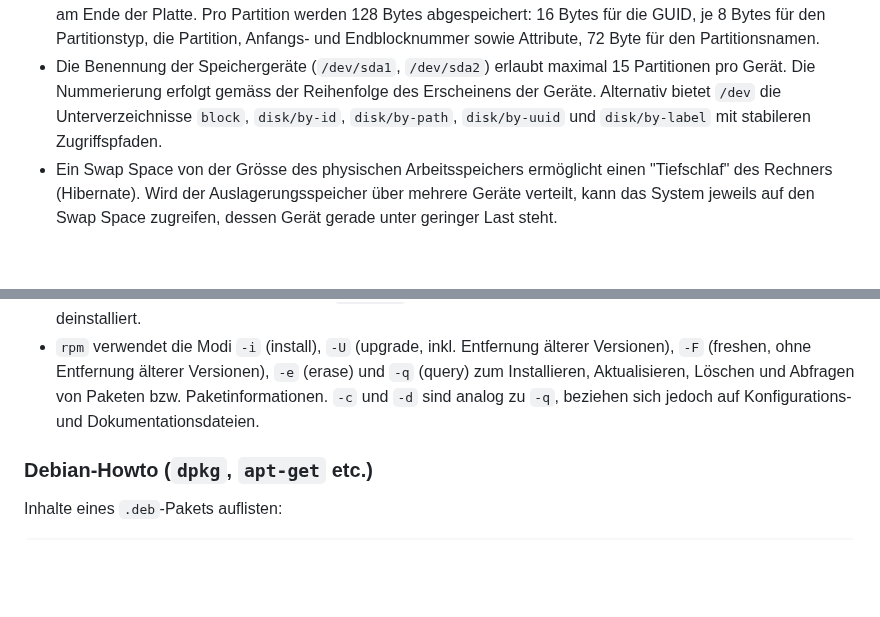
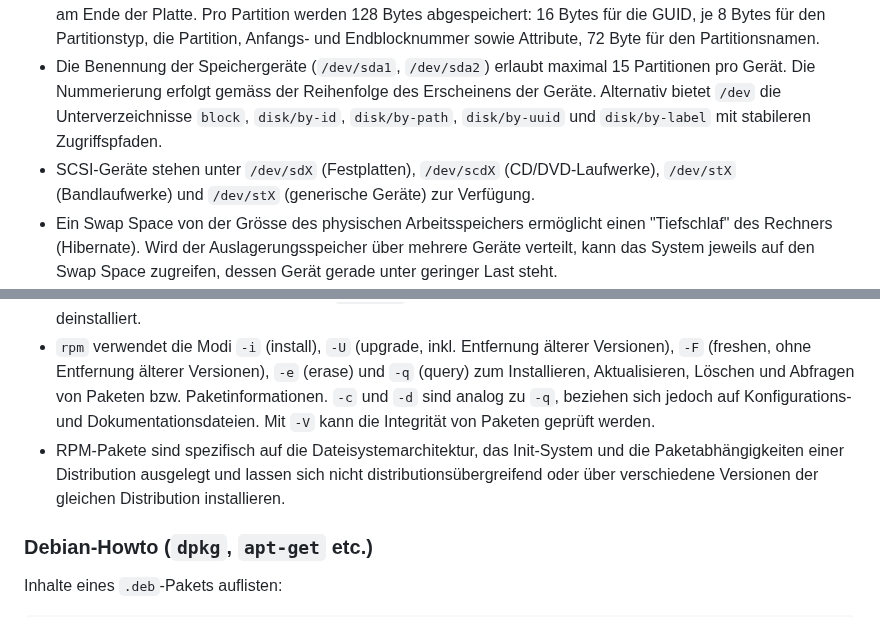
Before and after one commit to patrickbucher/docs, a Markdown page: lpic/book.md, 2 parts joined by grey strips. Rendered like a GitHub page; blank space fills up the shorter version.

Commit message:
scsi devices, rpm packages

```diff
--- a/lpic/book.md
+++ b/lpic/book.md
@@ -330,6 +330,9 @@ zusammengeführt werden.
   Erscheinens der Geräte. Alternativ bietet `/dev` die Unterverzeichnisse
   `block`, `disk/by-id`, `disk/by-path`, `disk/by-uuid` und `disk/by-label` mit
   stabileren Zugriffspfaden.
+- SCSI-Geräte stehen unter `/dev/sdX` (Festplatten), `/dev/scdX`
+  (CD/DVD-Laufwerke), `/dev/stX` (Bandlaufwerke) und `/dev/stX` (generische
+  Geräte) zur Verfügung.
 - Ein Swap Space von der Grösse des physischen Arbeitsspeichers ermöglicht einen
   "Tiefschlaf" des Rechners (Hibernate). Wird der Auslagerungsspeicher über
   mehrere Geräte verteilt, kann das System jeweils auf den Swap Space zugreifen,
@@ -472,7 +475,12 @@ zusammengeführt werden.
   älterer Versionen), `-F` (freshen, ohne Entfernung älterer Versionen), `-e`
   (erase) und `-q` (query) zum Installieren, Aktualisieren, Löschen und Abfragen
   von Paketen bzw. Paketinformationen. `-c` und `-d` sind analog zu `-q`,
-  beziehen sich jedoch auf Konfigurations- und Dokumentationsdateien.
+  beziehen sich jedoch auf Konfigurations- und Dokumentationsdateien. Mit `-V`
+  kann die Integrität von Paketen geprüft werden.
+- RPM-Pakete sind spezifisch auf die Dateisystemarchitektur, das Init-System und
+  die Paketabhängigkeiten einer Distribution ausgelegt und lassen sich nicht
+  distributionsübergreifend oder über verschiedene Versionen der gleichen
+  Distribution installieren.
 
 ### Debian-Howto (`dpkg`, `apt-get` etc.)
 
```
